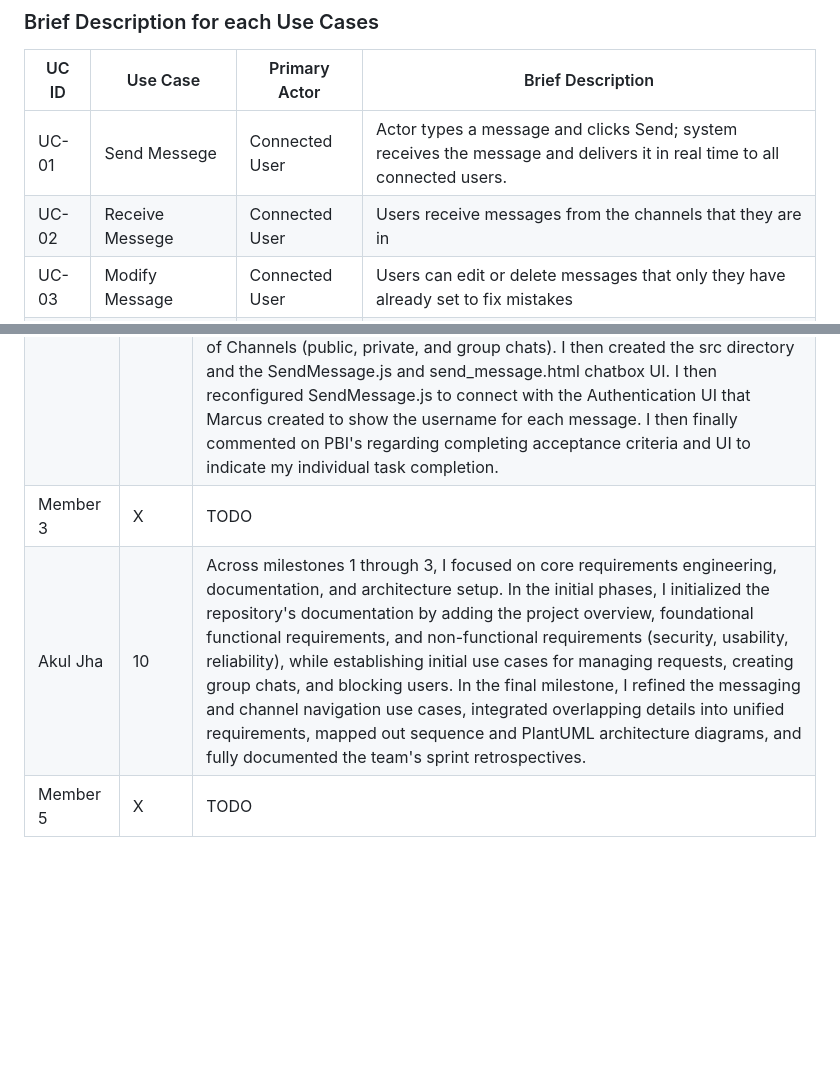
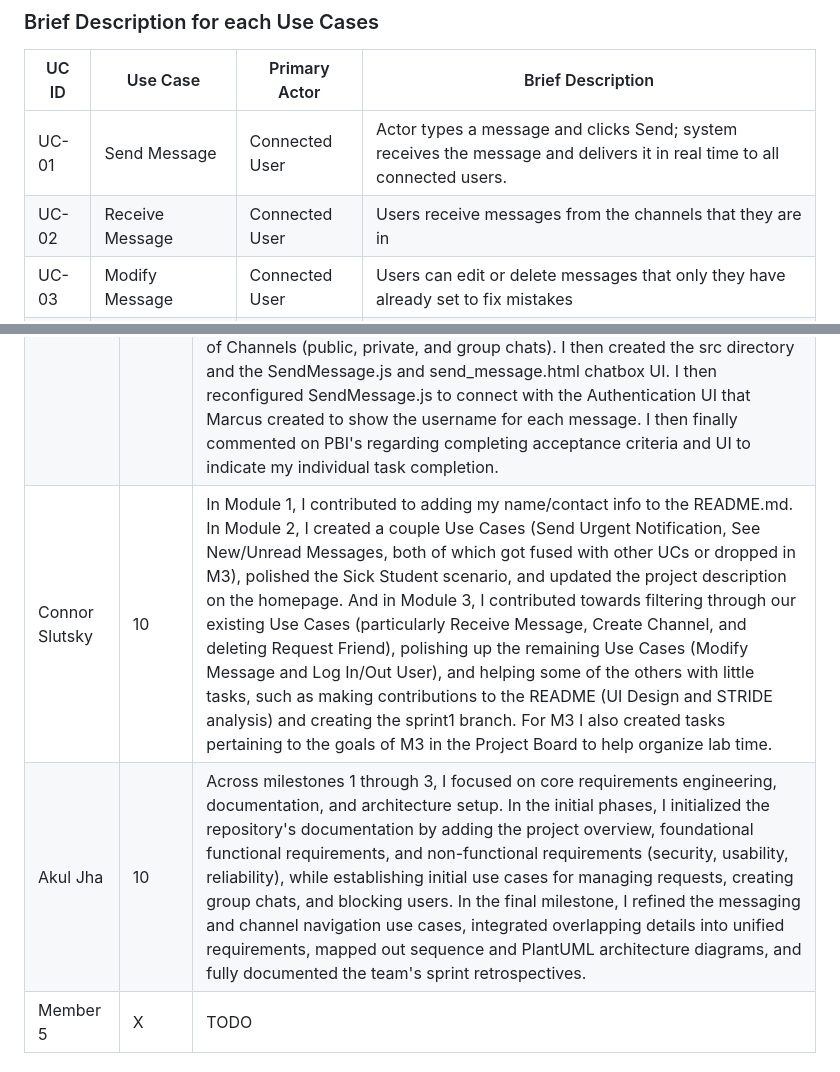
Before and after one commit to uc-se-sm26-team23/scrum-project, a Markdown page: README.md, 2 parts joined by grey strips. Drawn GitHub-style; blank space fills up the shorter version.

Commit message:
Fix typos and add S0 Contributions in README.md

```diff
--- a/README.md
+++ b/README.md
@@ -104,8 +104,8 @@ Include the **use-case diagram** and a **brief description** (1–3 sentences) f
 
 | UC ID | Use Case            | Primary Actor | Brief Description |
 |-------|---------------------|---------------|-------------------|
-| UC-01 | Send Messege | Connected User | Actor types a message and clicks Send; system receives the message and delivers it in real time to all connected users. |
-| UC-02 | Receive Messege | Connected User | Users receive messages from the channels that they are in |
+| UC-01 | Send Message | Connected User | Actor types a message and clicks Send; system receives the message and delivers it in real time to all connected users. |
+| UC-02 | Receive Message | Connected User | Users receive messages from the channels that they are in |
 | UC-03 | Modify Message | Connected User | Users can edit or delete messages that only they have already set to fix mistakes |
 | UC-04 | Create Channel | Connected User | User create 1-on-1 or group channels so that they can send messages to individuals or groups  |
 | UC-05 | Navigate Channels | Connected User | Users navigate to different channels  |
@@ -391,8 +391,8 @@ Get comfortable with environment and tools, learn agile and scrum process and do
 |--------|-------|----------------------|
 | Marcus Nguyen | 10 | Across module 1–3, my key contributions focused on project setup, requirements development, use-case design, documentation, and implementation support. In module 1, I created the team organization, added teammates and the professor, set up the project board, added features, created PBIs for tasks, and updated the README and index.html with team member names, roles, and emails. In module 2, I created use cases for Modify Message, React Message, and Type Indicator, developed personas for the Student and Instructor roles, and updated the README with use cases and functional requirements. In module 3, I created PlantUML diagrams for the Modify Message and Login/Logout User use cases, wrote the in_out.html and in_out.js files for user authentication and username collection, and commented on PBIs to update their status and provide suggestions. |
 | Luke Falanga | 10 | For the module 1 work, I added my name, role, and email information to README.md and index.html. For module 2 work I created Use-Case PBIs for Navigate Channels, Send Message, and Receive Message. I also created a scenario for notification priority. For module 3 I created a PBI for discussion that needed to take place before working on the project task, as we needed to decide how to divide work and refine our existing Use-Cases. I also created the acceptance criteria for the "Create Channel" Use-Case. I then updated the README with the proper functional requirements, as well as our team addition of Channels (public, private, and group chats). I then created the src directory and the SendMessage.js and send_message.html chatbox UI. I then reconfigured SendMessage.js to connect with the Authentication UI that Marcus created to show the username for each message. I then finally commented on PBI's regarding completing acceptance criteria and UI to indicate my individual task completion. |
-| Member 3 | X | TODO |
-| Akul Jha| 10 | Across milestones 1 through 3, I focused on core requirements engineering, documentation, and architecture setup. In the initial phases, I initialized the repository's documentation by adding the project overview, foundational functional requirements, and non-functional requirements (security, usability, reliability), while establishing initial use cases for managing requests, creating group chats, and blocking users. In the final milestone, I refined the messaging and channel navigation use cases, integrated overlapping details into unified requirements, mapped out sequence and PlantUML architecture diagrams, and fully documented the team's sprint retrospectives.|
+| Connor Slutsky | 10 | In Module 1, I contributed to adding my name/contact info to the README.md. In Module 2, I created a couple Use Cases (Send Urgent Notification, See New/Unread Messages, both of which got fused with other UCs or dropped in M3), polished the Sick Student scenario, and updated the project description on the homepage. And in Module 3, I contributed towards filtering through our existing Use Cases (particularly Receive Message, Create Channel, and deleting Request Friend), polishing up the remaining Use Cases (Modify Message and Log In/Out User), and helping some of the others with little tasks, such as making contributions to the README (UI Design and STRIDE analysis) and creating the sprint1 branch. For M3 I also created tasks pertaining to the goals of M3 in the Project Board to help organize lab time. |
+| Akul Jha | 10 | Across milestones 1 through 3, I focused on core requirements engineering, documentation, and architecture setup. In the initial phases, I initialized the repository's documentation by adding the project overview, foundational functional requirements, and non-functional requirements (security, usability, reliability), while establishing initial use cases for managing requests, creating group chats, and blocking users. In the final milestone, I refined the messaging and channel navigation use cases, integrated overlapping details into unified requirements, mapped out sequence and PlantUML architecture diagrams, and fully documented the team's sprint retrospectives.|
 | Member 5 | X | TODO |
 
 #### Sprint Retrospective
```
